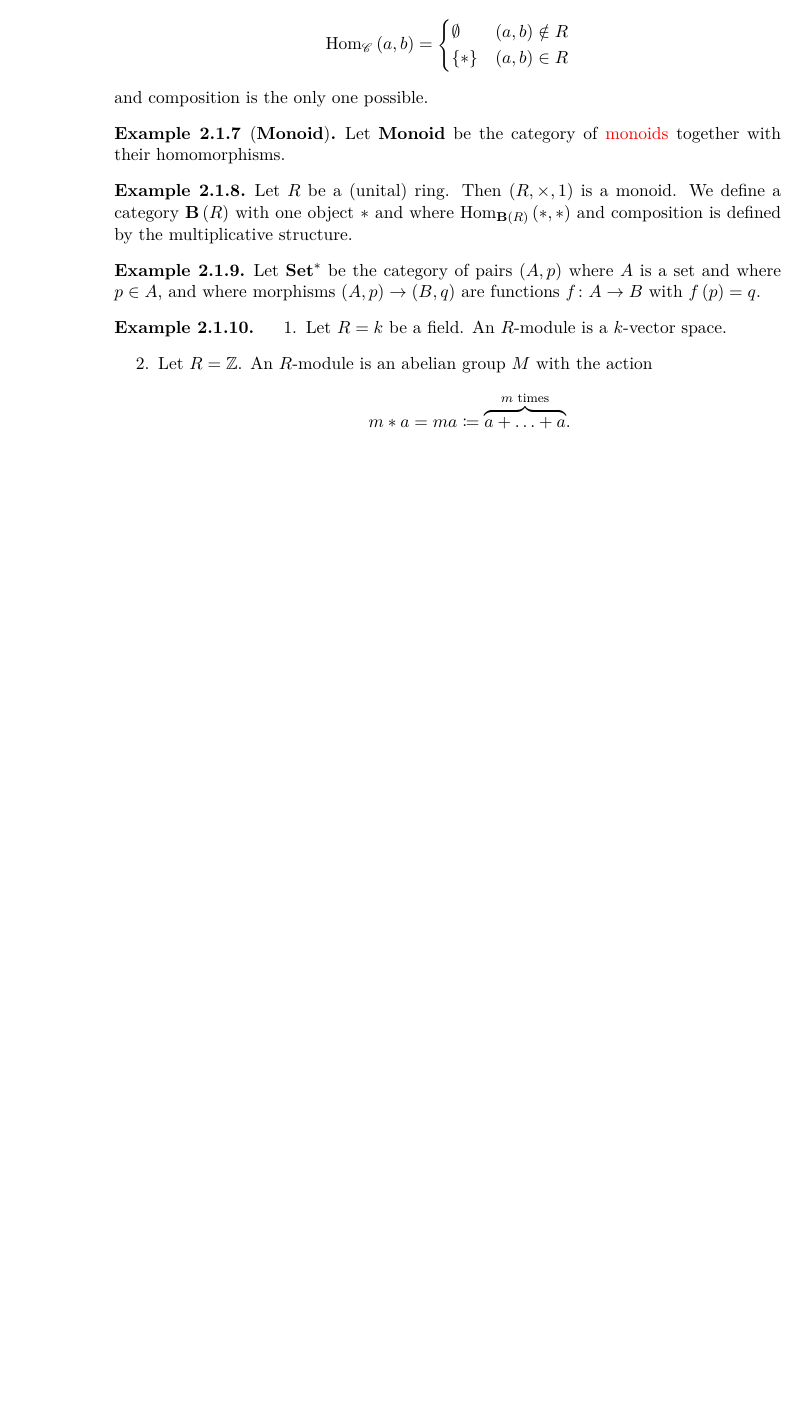
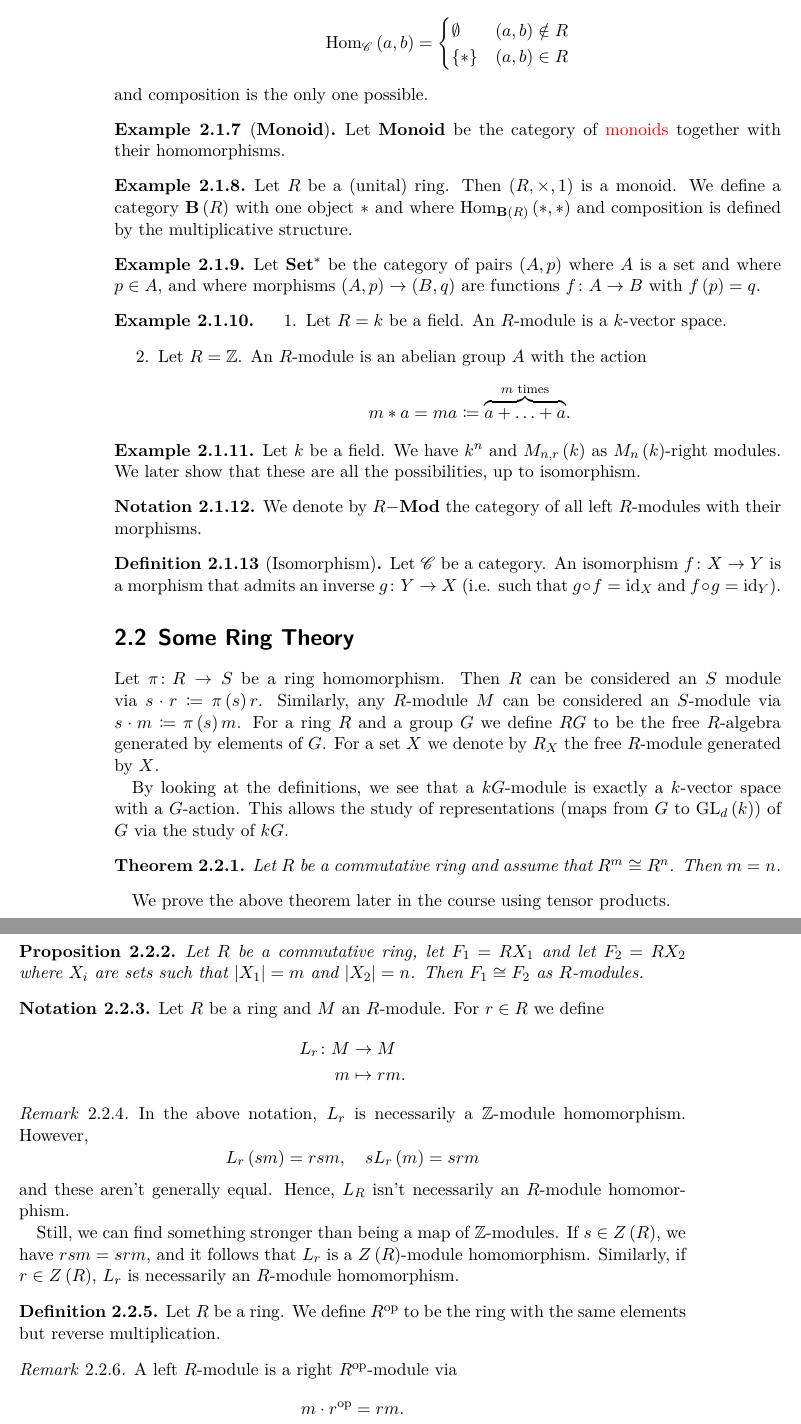
Before and after one commit to alan-sorani/noncommutative_algebra_notes, a LaTeX book (modern_algebra_2.tex): part of page 6 of 6 before the commit and two parts of pages 6 and 7 of 7 after it, the two joined at a grey line, cut so that both start at the same text, the shorter picture padded with empty space. The pictures show the PDF file modern_algebra_2.pdf that the author committed with the source.

Commit message:
end of lecture

```diff
--- a/modern_algebra_2.tex
+++ b/modern_algebra_2.tex
@@ -190,11 +192,57 @@ Let $\mbf{Set}^*$ be the category of pairs $\prs{A,p}$ where $A$ is a set and wh
 Let $k$ be a field. We have $k^n$ and $M_{n, r}\prs{k}$ as $M_n\prs{k}$-right modules. We later show that these are all the possibilities, up to isomorphism.
 \end{example}
 
-\begin{example}
-Let $S,R$ be unital rings and let $\pi \colon S \to R$ be a homomorphism of unital rings.
-\end{example}
+\begin{notation}
+We denote by $R\mbf{-Mod}$ the category of all left $R$-modules with their morphisms.
+\end{notation}
 
+\begin{definition}[Isomorphism]
+Let $\mcal{C}$ be a category. An isomorphism $f \colon X \to Y$ is a morphism that admits an inverse $g \colon Y \to X$ (i.e. such that $g \circ f = \id_X$ and $f \circ g = \id_Y$).
+\end{definition}
 
+\section{Some Ring Theory}
+
+Let $\pi \colon R \to S$ be a ring homomorphism. Then $R$ can be considered an $S$ module via $s \cdot r \coloneqq \pi\prs{s} r$.
+Similarly, any $R$-module $M$ can be considered an $S$-module via $s \cdot m \coloneqq \pi\prs{s} m$. For a ring $R$ and a group $G$ we define $RG$ to be the free $R$-algebra generated by elements of $G$. For a set $X$ we denote by $R_X$ the free $R$-module generated by $X$.
+
+By looking at the definitions, we see that a $kG$-module is exactly a $k$-vector space with a $G$-action. This allows the study of representations (maps from $G$ to $\mrm{GL}_d\prs{k}$) of $G$ via the study of $kG$.
+
+\begin{theorem}
+Let $R$ be a commutative ring and assume that $R^m \cong R^n$. Then $m = n$.
+\end{theorem}
+
+We prove the above theorem later in the course using tensor products.
+
+\begin{proposition}
+Let $R$ be a commutative ring, let $F_1 = R X_1$ and let $F_2 = R X_2$ where $X_i$ are sets such that $\abs{X_1} = m$ and $\abs{X_2} = n$.
+Then $F_1 \cong F_2$ as $R$-modules.
+\end{proposition}
+
+\begin{notation}
+Let $R$ be a ring and $M$ an $R$-module. For $r \in R$ we define
+\begin{align*}
+L_r \colon M &\to M \\
+m &\mapsto rm \text{.}
+\end{align*}
+\end{notation}
+
+\begin{remark}
+In the above notation, $L_r$ is necessarily a $\mbb{Z}$-module homomorphism. However,
+\[L_r\prs{sm} = rsm, \quad s L_r\prs{m} = srm\]
+and these aren't generally equal. Hence, $L_R$ isn't necessarily an $R$-module homomorphism.
+
+Still, we can find something stronger than being a map of $\mbb{Z}$-modules.
+If $s \in Z\prs{R}$, we have $rsm = srm$, and it follows that $L_r$ is a ${Z}\prs{R}$-module homomorphism. Similarly, if $r \in Z\prs{R}$, $L_r$ is necessarily an $R$-module homomorphism.
+\end{remark}
+
+\begin{definition}
+Let $R$ be a ring. We define $R^\op$ to be the ring with the same elements but reverse multiplication.
+\end{definition}
+
+\begin{remark}
+A left $R$-module is a right $R^\op$-module via
+\[m \cdot r^\op = r m \text{.}\]
+\end{remark}
 
 %---BIBLIOGRAPHY & INDEX---
 
```
Also changed, not shown: modern_algebra_2.pdf, modern_algebra_2.tex (6 more changed lines), 3 other files.
